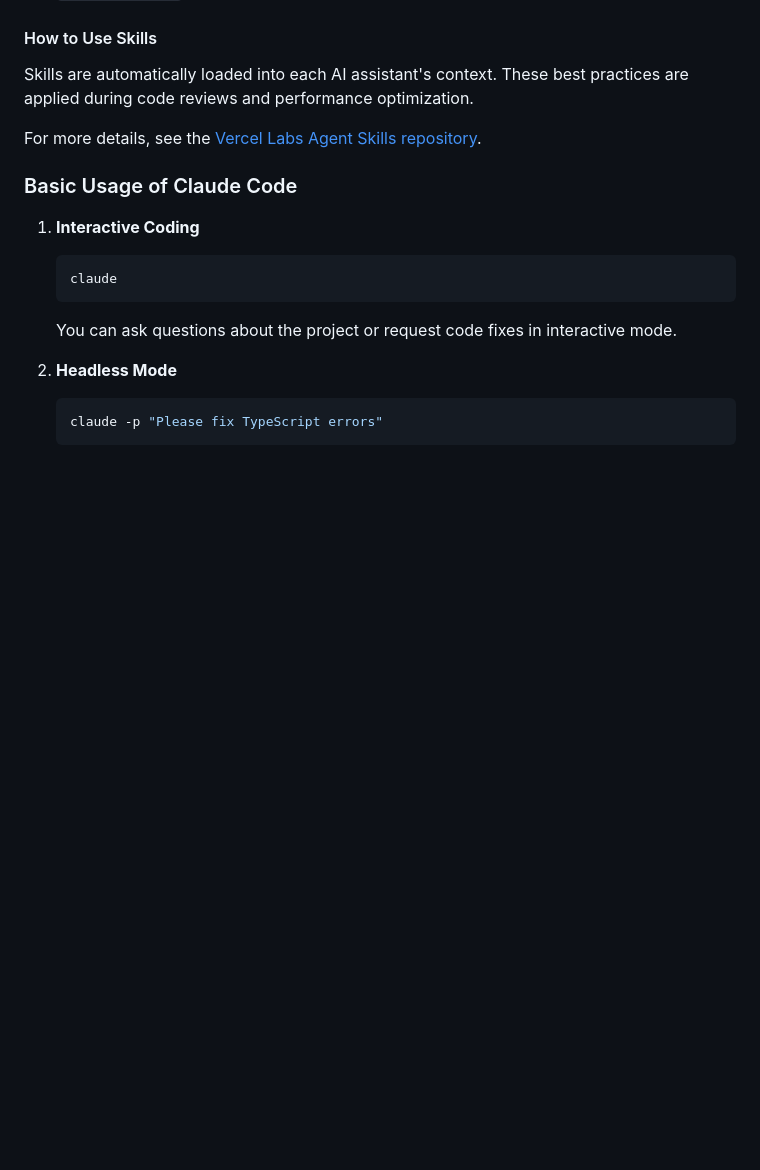
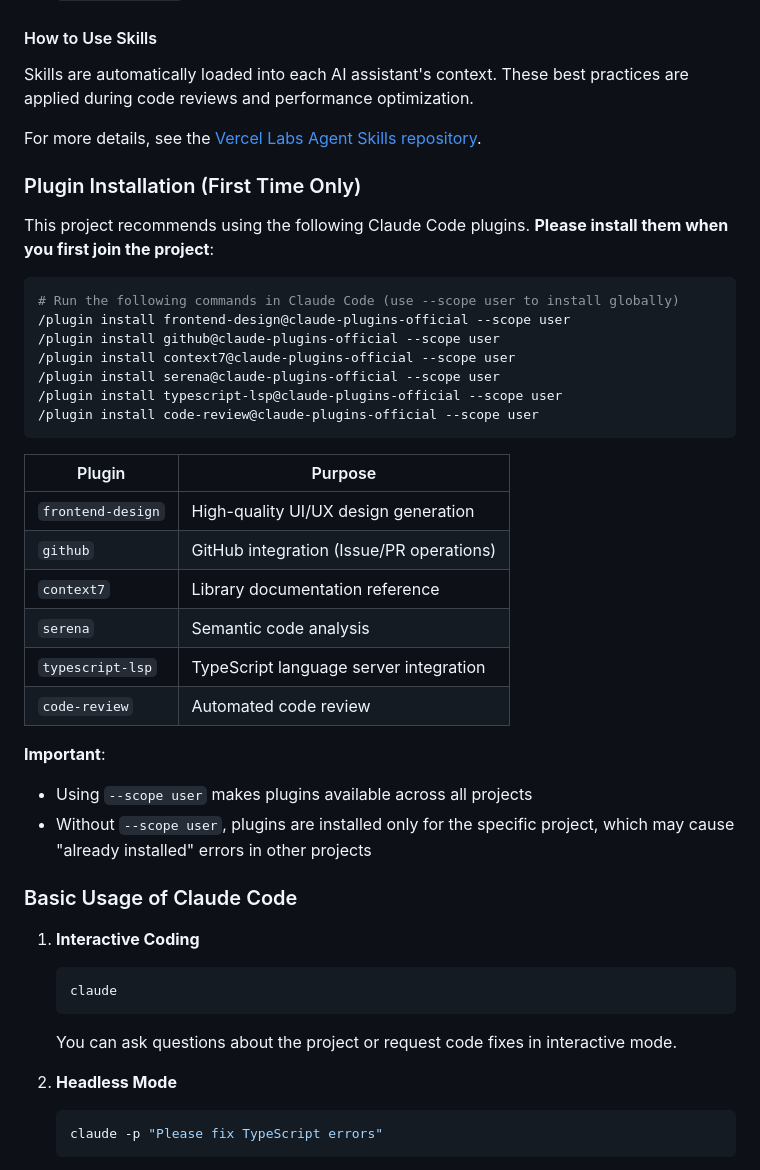
Before and after one commit to YudaiShiratori/visa-navi, a Markdown page: README.en.md, the part around the change. Drawn GitHub-style; blank space fills up the shorter version.

````diff
--- a/README.en.md
+++ b/README.en.md
@@ -868,6 +868,33 @@ Skills are automatically loaded into each AI assistant's context. These best pra
 
 For more details, see the [Vercel Labs Agent Skills repository](https://github.com/vercel-labs/agent-skills).
 
+### Plugin Installation (First Time Only)
+
+This project recommends using the following Claude Code plugins. **Please install them when you first join the project**:
+
+```bash
+# Run the following commands in Claude Code (use --scope user to install globally)
+/plugin install frontend-design@claude-plugins-official --scope user
+/plugin install github@claude-plugins-official --scope user
+/plugin install context7@claude-plugins-official --scope user
+/plugin install serena@claude-plugins-official --scope user
+/plugin install typescript-lsp@claude-plugins-official --scope user
+/plugin install code-review@claude-plugins-official --scope user
+```
+
+| Plugin | Purpose |
+|--------|---------|
+| `frontend-design` | High-quality UI/UX design generation |
+| `github` | GitHub integration (Issue/PR operations) |
+| `context7` | Library documentation reference |
+| `serena` | Semantic code analysis |
+| `typescript-lsp` | TypeScript language server integration |
+| `code-review` | Automated code review |
+
+**Important**:
+- Using `--scope user` makes plugins available across all projects
+- Without `--scope user`, plugins are installed only for the specific project, which may cause "already installed" errors in other projects
+
 ### Basic Usage of Claude Code
 
 1. **Interactive Coding**
````
Also changed, not shown: README.md (+27 -0 lines), README.vi.md (+27 -0 lines).
